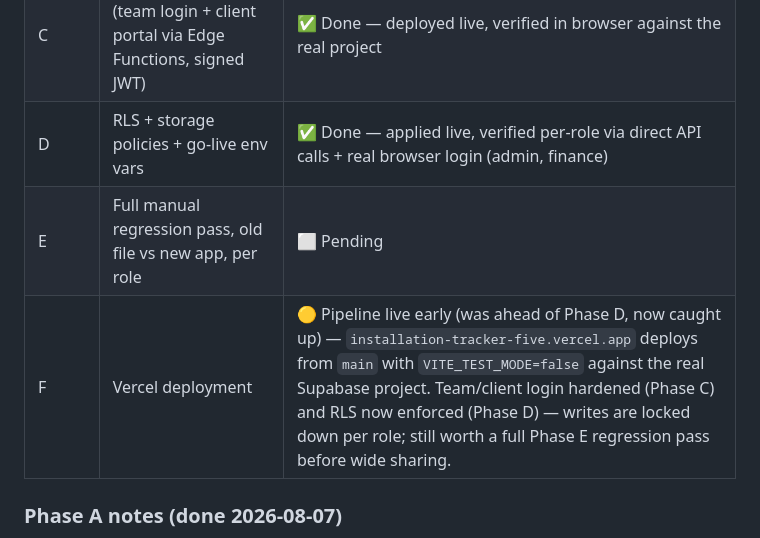
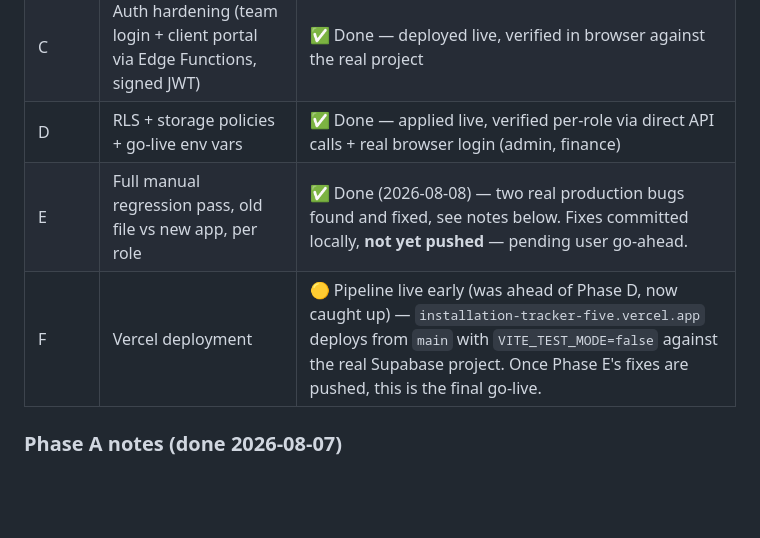
Before and after one commit to pankaj-ecoste/installation_tracker, a Markdown page: plan.md, the part around one of its changes. Rendered like a GitHub page; blank space fills up the shorter version.

```diff
--- a/plan.md
+++ b/plan.md
@@ -54,8 +54,8 @@ plus the client portal and vendor portal.
 | B | Fresh Supabase project + schema + migrations | ✅ Done — verified live in browser with `VITE_TEST_MODE=false` against the real project: all 8 tables created, auto-seed on first load worked, every tab (All Projects, DPR Log, Team, Material, Finance, Requests, New Vendors) renders identically to Phase A, no console errors |
 | C | Auth hardening (team login + client portal via Edge Functions, signed JWT) | ✅ Done — deployed live, verified in browser against the real project |
 | D | RLS + storage policies + go-live env vars | ✅ Done — applied live, verified per-role via direct API calls + real browser login (admin, finance) |
-| E | Full manual regression pass, old file vs new app, per role | ⬜ Pending |
-| F | Vercel deployment | 🟡 Pipeline live early (was ahead of Phase D, now caught up) — `installation-tracker-five.vercel.app` deploys from `main` with `VITE_TEST_MODE=false` against the real Supabase project. Team/client login hardened (Phase C) and RLS now enforced (Phase D) — writes are locked down per role; still worth a full Phase E regression pass before wide sharing. |
+| E | Full manual regression pass, old file vs new app, per role | ✅ Done (2026-08-08) — two real production bugs found and fixed, see notes below. Fixes committed locally, **not yet pushed** — pending user go-ahead. |
+| F | Vercel deployment | 🟡 Pipeline live early (was ahead of Phase D, now caught up) — `installation-tracker-five.vercel.app` deploys from `main` with `VITE_TEST_MODE=false` against the real Supabase project. Once Phase E's fixes are pushed, this is the final go-live. |
 
 ### Phase A notes (done 2026-08-07)
 
```
Also changed, not shown: other parts of plan.md (+63 -6 lines).
